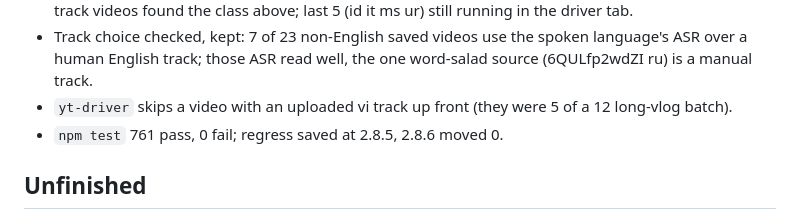
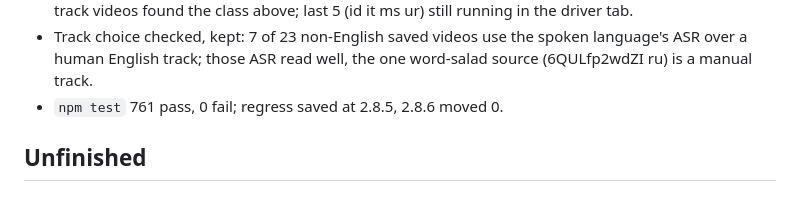
Before and after one commit to mrthanhduy2000/vietnamese-subtitle-translator, a Markdown page: docs/HANDOFF.md, the part around the change. Rendered like a GitHub page.

Commit message:
docs: handoff under the line cap
Co-Authored-By: Claude Opus 5.5 <noreply@anthropic.com>

```diff
--- a/docs/HANDOFF.md
+++ b/docs/HANDOFF.md
@@ -19,7 +19,6 @@
   blank-track videos found the class above; last 5 (id it ms ur) still running in the driver tab.
 - Track choice checked, kept: 7 of 23 non-English saved videos use the spoken language's ASR over a
   human English track; those ASR read well, the one word-salad source (6QULfp2wdZI ru) is a manual track.
-- `yt-driver` skips a video with an uploaded vi track up front (they were 5 of a 12 long-vlog batch).
 - `npm test` 761 pass, 0 fail; regress saved at 2.8.5, 2.8.6 moved 0.
 
 ## Unfinished
```
